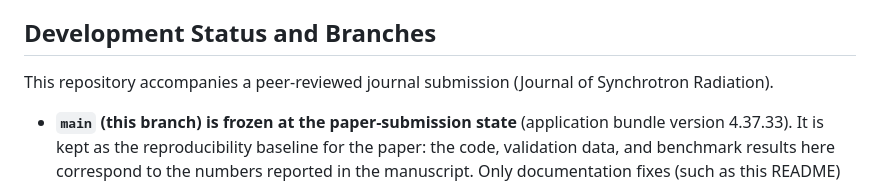
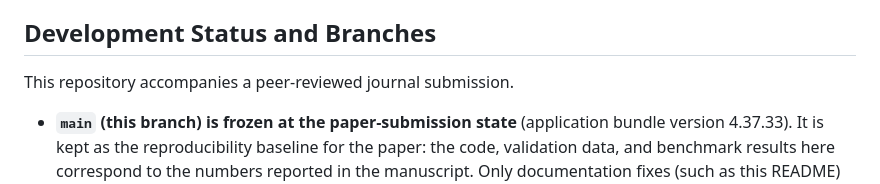
Before and after one commit to Jae-yong-Shin/K4GSR-HXNP-SHIN-PUBLIC, a Markdown page: README.md, the part around the change. Rendered like a GitHub page.

Commit message:
docs: drop journal name from submission notice (not yet accepted)
Co-Authored-By: Claude Fable 5 <noreply@anthropic.com>

```diff
--- a/README.md
+++ b/README.md
@@ -4,7 +4,7 @@
 
 ## Development Status and Branches
 
-This repository accompanies a peer-reviewed journal submission (Journal of Synchrotron Radiation).
+This repository accompanies a peer-reviewed journal submission.
 
 - **`main` (this branch) is frozen at the paper-submission state** (application bundle version 4.37.33). It is kept as the reproducibility baseline for the paper: the code, validation data, and benchmark results here correspond to the numbers reported in the manuscript. Only documentation fixes (such as this README) are applied to `main`.
 - **A `beta` branch will be added** to carry post-submission progress on the future work declared in the paper, including NLP agent improvements, an ion-chamber (I0/I1) physics model, and the EPICS areaDetector integration path. **The `beta` branch is still under active development and has NOT been fully validated**: code there is functional but work-in-progress (interim benchmarks only; not yet held to the validation standard of `main`), and it may change or break without notice. A CHANGELOG on the `beta` branch will document what changed relative to the paper baseline.
```
